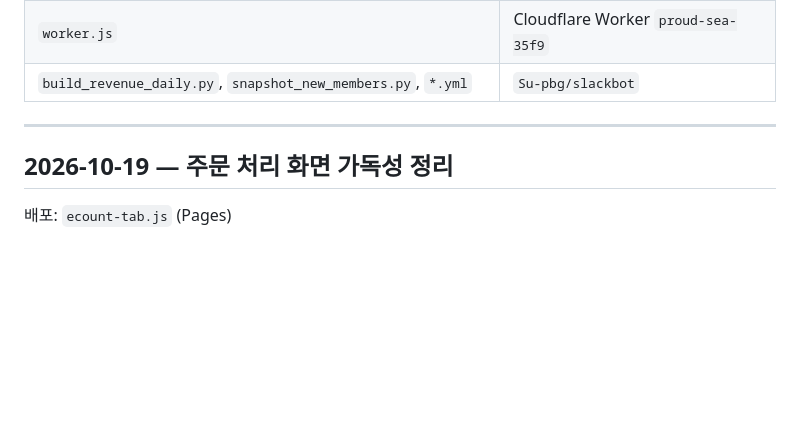
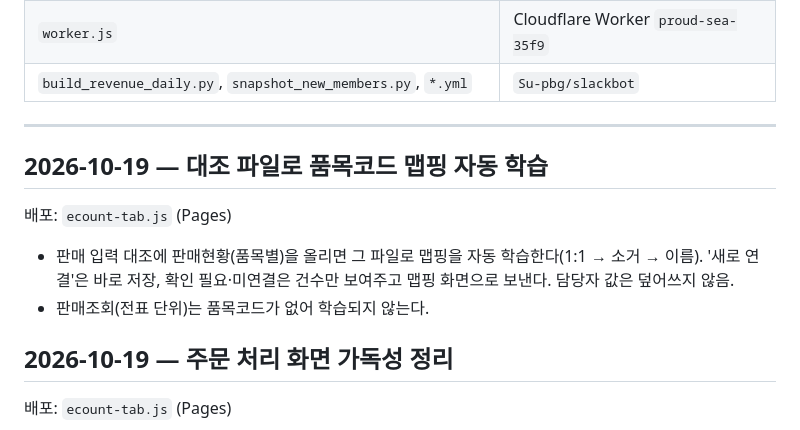
Before and after one commit to Su-pbg/dashboard, a Markdown page: CHANGELOG.md, the part around the change. GitHub-like rendering; blank space fills up the shorter version.

Commit message:
CHANGELOG: 대조 파일로 맵핑 자동 학습
Co-Authored-By: Claude Fable 5.1 <noreply@anthropic.com>

```diff
--- a/CHANGELOG.md
+++ b/CHANGELOG.md
@@ -9,6 +9,12 @@
 | `build_revenue_daily.py`, `snapshot_new_members.py`, `*.yml` | `Su-pbg/slackbot` |
 
 ---
+
+## 2026-10-19 — 대조 파일로 품목코드 맵핑 자동 학습
+배포: `ecount-tab.js` (Pages)
+
+- 판매 입력 대조에 판매현황(품목별)을 올리면 그 파일로 맵핑을 자동 학습한다(1:1 → 소거 → 이름). '새로 연결'은 바로 저장, 확인 필요·미연결은 건수만 보여주고 맵핑 화면으로 보낸다. 담당자 값은 덮어쓰지 않음.
+- 판매조회(전표 단위)는 품목코드가 없어 학습되지 않는다.
 
 ## 2026-10-19 — 주문 처리 화면 가독성 정리
 배포: `ecount-tab.js` (Pages)
```
